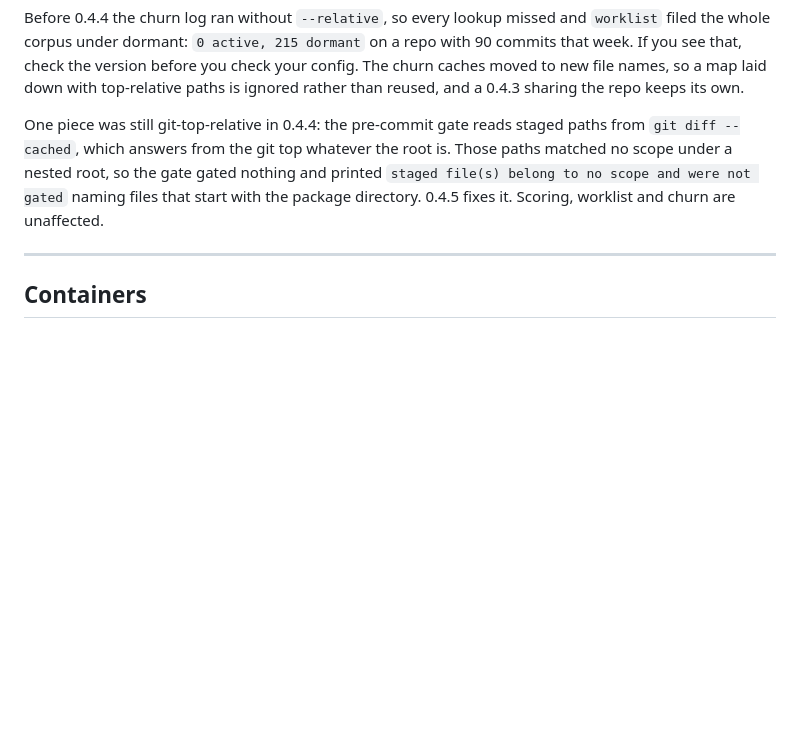
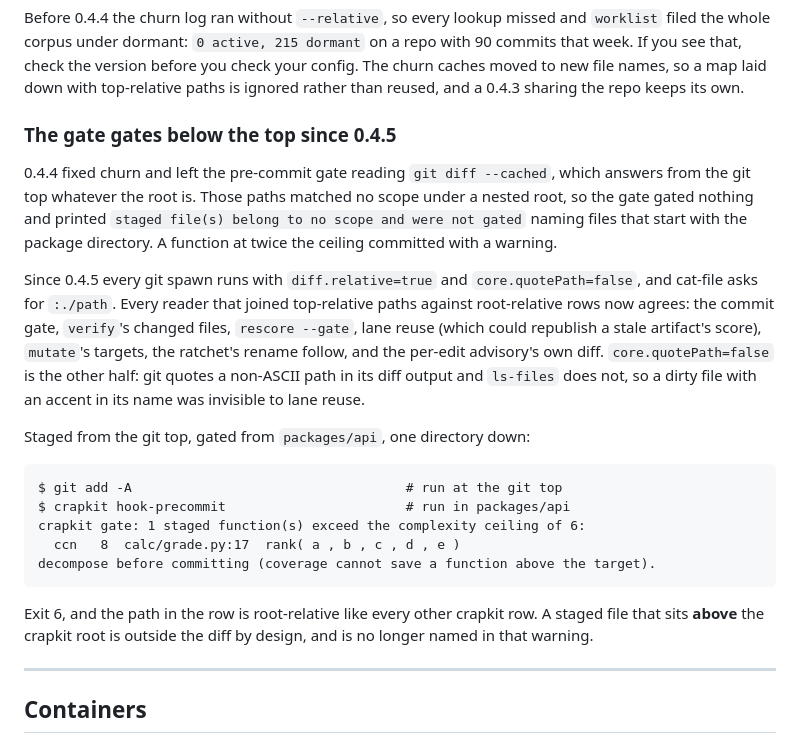
Before and after one commit to JeanFrancoisGagne/crapkit, a Markdown page: docs/lanes.md, the part around the change. GitHub-like rendering; blank space fills up the shorter version.

Commit message:
docs(lanes): the nested-root gate now gates, with the transcript
The section said 0.4.5 fixes the gate and stopped there, which is a promise
a reader cannot check. Replaced with the merged behaviour: diff.relative and
core.quotePath on every git spawn, the readers that stopped disagreeing, and
a real hook-precommit exit 6 staged from the git top and gated one directory
down.

````diff
--- a/docs/lanes.md
+++ b/docs/lanes.md
@@ -553,11 +553,35 @@ week. If you see that, check the version before you check your config. The churn
 moved to new file names, so a map laid down with top-relative paths is ignored rather than
 reused, and a 0.4.3 sharing the repo keeps its own.
 
-One piece was still git-top-relative in 0.4.4: the pre-commit gate reads staged paths from
-`git diff --cached`, which answers from the git top whatever the root is. Those paths matched
-no scope under a nested root, so the gate gated nothing and printed
-`staged file(s) belong to no scope and were not gated` naming files that start with the
-package directory. 0.4.5 fixes it. Scoring, worklist and churn are unaffected.
+### The gate gates below the top since 0.4.5
+
+0.4.4 fixed churn and left the pre-commit gate reading `git diff --cached`, which answers
+from the git top whatever the root is. Those paths matched no scope under a nested root, so
+the gate gated nothing and printed `staged file(s) belong to no scope and were not gated`
+naming files that start with the package directory. A function at twice the ceiling
+committed with a warning.
+
+Since 0.4.5 every git spawn runs with `diff.relative=true` and `core.quotePath=false`, and
+cat-file asks for `:./path`. Every reader that joined top-relative paths against
+root-relative rows now agrees: the commit gate, `verify`'s changed files, `rescore --gate`,
+lane reuse (which could republish a stale artifact's score), `mutate`'s targets, the
+ratchet's rename follow, and the per-edit advisory's own diff. `core.quotePath=false` is
+the other half: git quotes a non-ASCII path in its diff output and `ls-files` does not, so a
+dirty file with an accent in its name was invisible to lane reuse.
+
+Staged from the git top, gated from `packages/api`, one directory down:
+
+```
+$ git add -A                                   # run at the git top
+$ crapkit hook-precommit                       # run in packages/api
+crapkit gate: 1 staged function(s) exceed the complexity ceiling of 6:
+  ccn   8  calc/grade.py:17  rank( a , b , c , d , e )
+decompose before committing (coverage cannot save a function above the target).
+```
+
+Exit 6, and the path in the row is root-relative like every other crapkit row. A staged file
+that sits **above** the crapkit root is outside the diff by design, and is no longer named
+in that warning.
 
 ---
 
````
